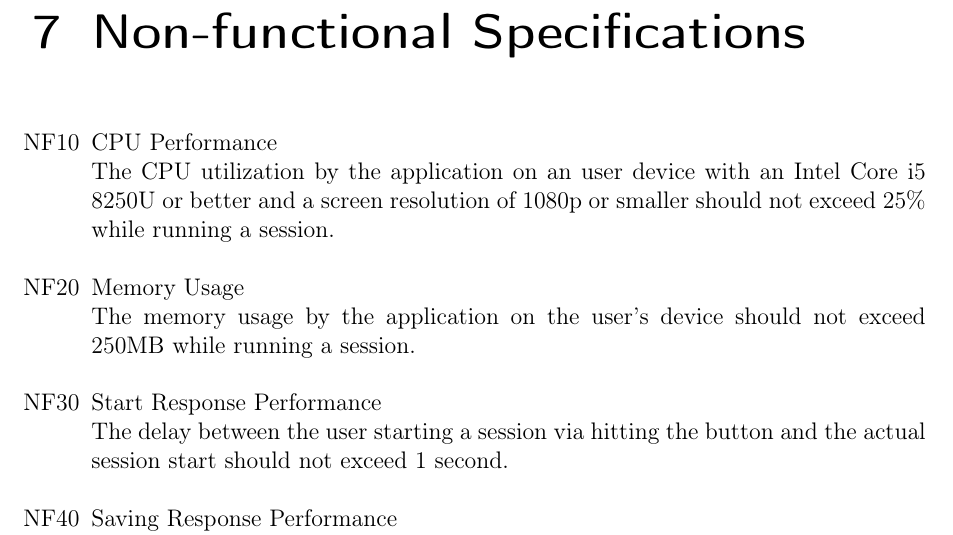
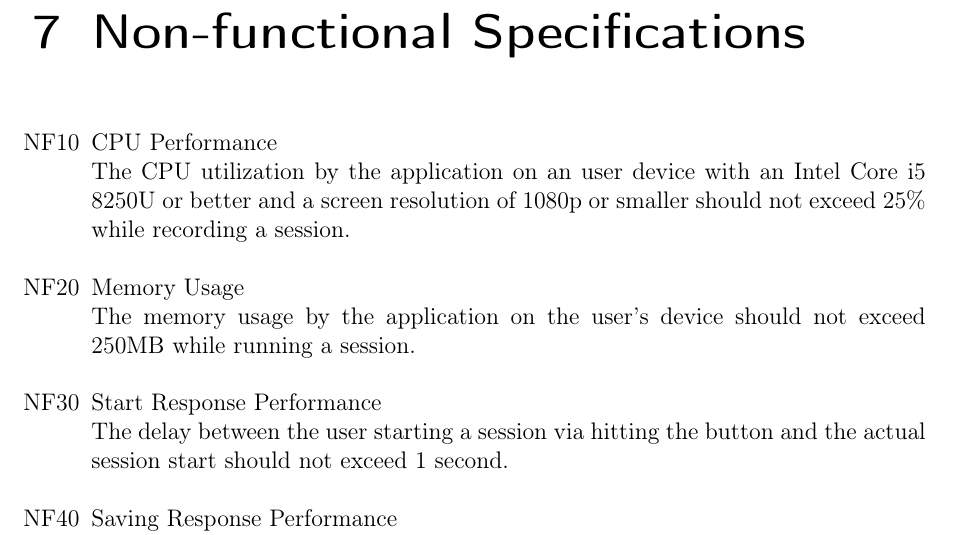
Before and after one commit to insightmind/MORR, a LaTeX thesis (documents/fsd/FunctionalSpecifications.tex, which reads documents/fsd/chapter/nonfunc.tex): part of page 19 of 39, cut so that both start at the same text. Compiled offline with pdfLaTeX.

Commit message:
Apply suggestion to documents/fsd/chapter/nonfunc.tex

```diff
--- a/documents/fsd/chapter/nonfunc.tex
+++ b/documents/fsd/chapter/nonfunc.tex
@@ -5,7 +5,7 @@
 
 \begin{itemize}
 \nfspec{CPU Performance\\
-    The CPU utilization by the application on an \gls{user} \gls{device} with an Intel Core i5 8250U or better and a screen resolution of 1080p or smaller should not exceed 25\% while running a \gls{session}.
+    The CPU utilization by the application on an \gls{user} \gls{device} with an Intel Core i5 8250U or better and a screen resolution of 1080p or smaller should not exceed 25\% while recording a \gls{session}.
 }
 
 \nfspec{Memory Usage\\
```
